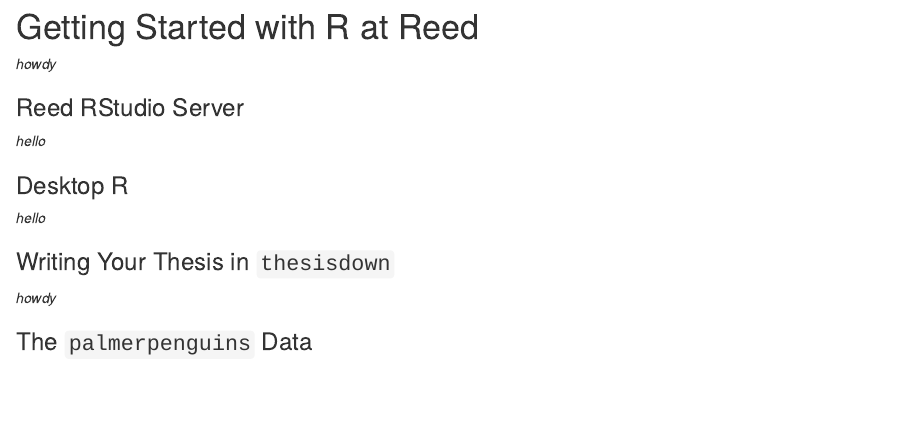
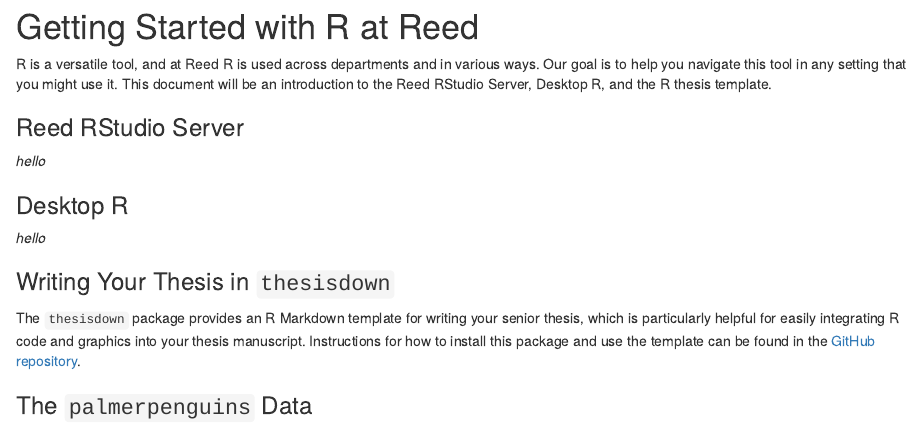
Before and after one commit to RhoBott/data_at_reed, an R Markdown document (content/getting_started.Rmd): the page in a window 1100 px wide, from its top. Rendered offline with R 4.5, knitr and Pandoc, with nearby package versions.

Commit message:
Added intro and thesisdown sections to the Getting Started page!

```diff
--- a/content/getting_started.Rmd
+++ b/content/getting_started.Rmd
@@ -8,7 +8,7 @@
 
 # Getting Started with R at Reed
 
-_howdy_
+R is a versatile tool, and at Reed R is used across departments and in various ways. Our goal is to help you navigate this tool in any setting that you might use it. This document will be an introduction to the Reed RStudio Server, Desktop R, and the R thesis template.
 
 ### Reed RStudio Server
 
@@ -20,6 +20,6 @@
 
 ### Writing Your Thesis in `thesisdown`
 
-_howdy_
+The `thesisdown` package provides an R Markdown template for writing your senior thesis, which is particularly helpful for easily integrating R code and graphics into your thesis manuscript. Instructions for how to install this package and use the template can be found in the [GitHub repository](https://github.com/ismayc/thesisdown).
 
 ### The `palmerpenguins` Data
```
